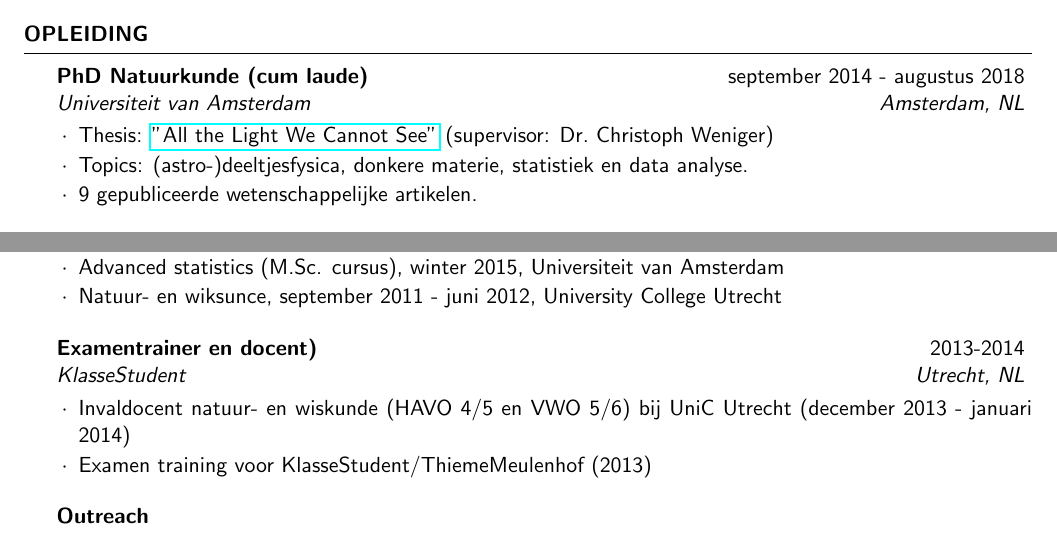
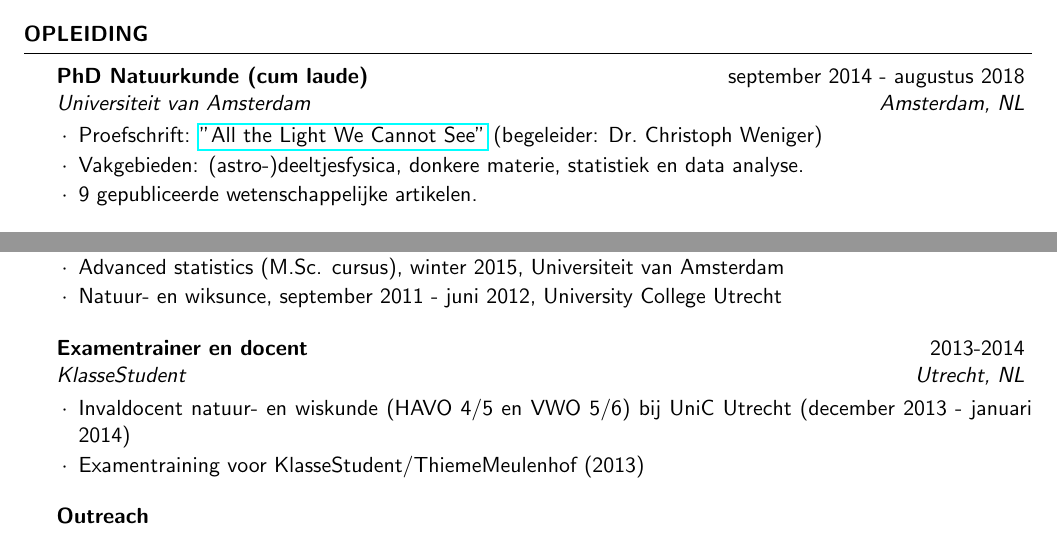
Before and after one commit to richardbartels/resume, a LaTeX CV (cv.tex, which reads onderwijs.tex): two parts of pages 1 and 2 of 2, joined at a grey line, cut so that both start at the same text. Compiled offline with pdfLaTeX.

```diff
--- a/cv.tex
+++ b/cv.tex
@@ -53,8 +53,8 @@
 
 \begin{rSubsection}{PhD Natuurkunde (cum laude)}{september 2014 - augustus 2018}{Universiteit van Amsterdam}{Amsterdam, NL}
 \vspace{-1.5em}
-\item Thesis: \href{https://pure.uva.nl/ws/files/28193639/Thesis.pdf}{"All the Light We Cannot See"} (supervisor: Dr.~Christoph Weniger)
-\item Topics: (astro-)deeltjesfysica, donkere materie, statistiek en data analyse.
+\item Proefschrift: \href{https://pure.uva.nl/ws/files/28193639/Thesis.pdf}{"All the Light We Cannot See"} (begeleider: Dr.~Christoph Weniger)
+\item Vakgebieden: (astro-)deeltjesfysica, donkere materie, statistiek en data analyse.
 \item 9 gepubliceerde wetenschappelijke artikelen.
 \end{rSubsection}
 
--- a/onderwijs.tex
+++ b/onderwijs.tex
@@ -35,10 +35,10 @@
   \item Natuur- en wiksunce, september 2011 - juni 2012, University College Utrecht
 \end{rSubsection}
 
-\begin{rSubsection}{Examentrainer en docent)}{2013-2014}{KlasseStudent}{Utrecht, NL}
+\begin{rSubsection}{Examentrainer en docent}{2013-2014}{KlasseStudent}{Utrecht, NL}
   \vspace{-1.5em}
   \item Invaldocent natuur- en wiskunde (HAVO 4/5 en VWO 5/6) bij UniC Utrecht (december 2013 - januari 2014)
-  \item Examen training voor KlasseStudent/ThiemeMeulenhof (2013)
+  \item Examentraining voor KlasseStudent/ThiemeMeulenhof (2013)
 \end{rSubsection}
 
 \begin{rSubsection}{Outreach}{}{}{}
```
